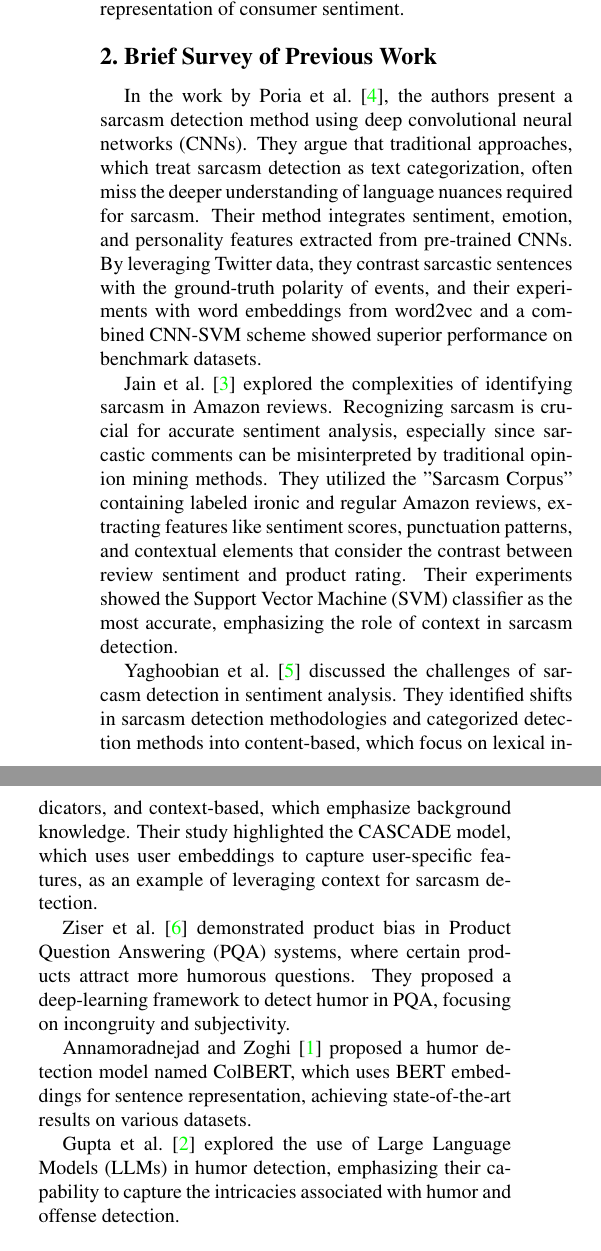
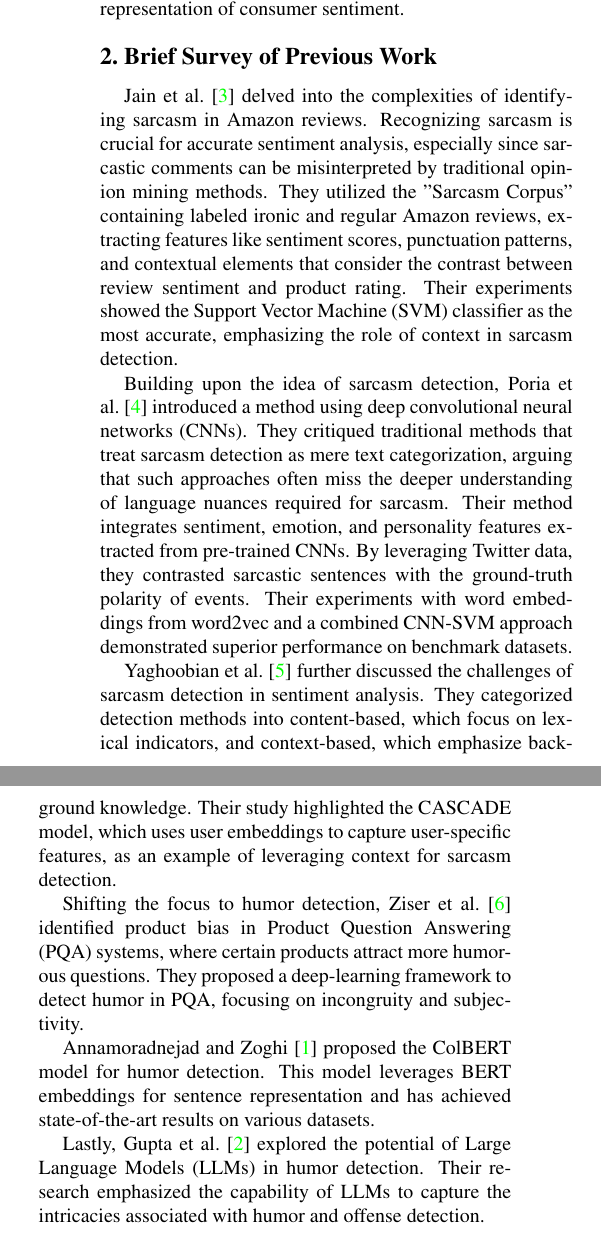
Before and after one commit to hugobouy/deep-learning-project, a LaTeX document (Project_proposal/Project_proposal.tex): two parts of the columns of page 1 of 2, joined at a grey line, cut so that both start at the same text. Compiled offline with pdfLaTeX.

Commit message:
Restructure ideas

```diff
--- a/Project_proposal/Project_proposal.tex
+++ b/Project_proposal/Project_proposal.tex
@@ -84,18 +84,17 @@ Online reviews and questions on e-commerce platforms like Amazon play a critical
 %-------------------------------------------------------------------------
 \section{Brief Survey of Previous Work}
 
-In the work by Poria et al.~\cite{poria2020}, the authors present a sarcasm detection method using deep convolutional neural networks (CNNs). They argue that traditional approaches, which treat sarcasm detection as text categorization, often miss the deeper understanding of language nuances required for sarcasm. Their method integrates sentiment, emotion, and personality features extracted from pre-trained CNNs. By leveraging Twitter data, they contrast sarcastic sentences with the ground-truth polarity of events, and their experiments with word embeddings from word2vec and a combined CNN-SVM scheme showed superior performance on benchmark datasets.
+Jain et al.~\cite{jain2019} delved into the complexities of identifying sarcasm in Amazon reviews. Recognizing sarcasm is crucial for accurate sentiment analysis, especially since sarcastic comments can be misinterpreted by traditional opinion mining methods. They utilized the "Sarcasm Corpus" containing labeled ironic and regular Amazon reviews, extracting features like sentiment scores, punctuation patterns, and contextual elements that consider the contrast between review sentiment and product rating. Their experiments showed the Support Vector Machine (SVM) classifier as the most accurate, emphasizing the role of context in sarcasm detection.
 
-Jain et al.~\cite{jain2019} explored the complexities of identifying sarcasm in Amazon reviews. Recognizing sarcasm is crucial for accurate sentiment analysis, especially since sarcastic comments can be misinterpreted by traditional opinion mining methods. They utilized the "Sarcasm Corpus" containing labeled ironic and regular Amazon reviews, extracting features like sentiment scores, punctuation patterns, and contextual elements that consider the contrast between review sentiment and product rating. Their experiments showed the Support Vector Machine (SVM) classifier as the most accurate, emphasizing the role of context in sarcasm detection.
+Building upon the idea of sarcasm detection, Poria et al.~\cite{poria2020} introduced a method using deep convolutional neural networks (CNNs). They critiqued traditional methods that treat sarcasm detection as mere text categorization, arguing that such approaches often miss the deeper understanding of language nuances required for sarcasm. Their method integrates sentiment, emotion, and personality features extracted from pre-trained CNNs. By leveraging Twitter data, they contrasted sarcastic sentences with the ground-truth polarity of events. Their experiments with word embeddings from word2vec and a combined CNN-SVM approach demonstrated superior performance on benchmark datasets.
 
-Yaghoobian et al.~\cite{yaghoobian2020} discussed the challenges of sarcasm detection in sentiment analysis. They identified shifts in sarcasm detection methodologies and categorized detection methods into content-based, which focus on lexical indicators, and context-based, which emphasize background knowledge. Their study highlighted the CASCADE model, which uses user embeddings to capture user-specific features, as an example of leveraging context for sarcasm detection.
+Yaghoobian et al.~\cite{yaghoobian2020} further discussed the challenges of sarcasm detection in sentiment analysis. They categorized detection methods into content-based, which focus on lexical indicators, and context-based, which emphasize background knowledge. Their study highlighted the CASCADE model, which uses user embeddings to capture user-specific features, as an example of leveraging context for sarcasm detection.
 
-Ziser et al.~\cite{ziser2020} demonstrated product bias in Product Question Answering (PQA) systems, where certain products attract more humorous questions. They proposed a deep-learning framework to detect humor in PQA, focusing on incongruity and subjectivity.
+Shifting the focus to humor detection, Ziser et al.~\cite{ziser2020} identified product bias in Product Question Answering (PQA) systems, where certain products attract more humorous questions. They proposed a deep-learning framework to detect humor in PQA, focusing on incongruity and subjectivity.
 
-Annamoradnejad and Zoghi~\cite{annamoradnejad2020} proposed a humor detection model named ColBERT, which uses BERT embeddings for sentence representation, achieving state-of-the-art results on various datasets.
+Annamoradnejad and Zoghi~\cite{annamoradnejad2020} proposed the ColBERT model for humor detection. This model leverages BERT embeddings for sentence representation and has achieved state-of-the-art results on various datasets.
 
-Gupta et al.~\cite{gupta2021} explored the use of Large Language Models (LLMs) in humor detection, emphasizing their capability to capture the intricacies associated with humor and offense detection.
-
+Lastly, Gupta et al.~\cite{gupta2021} explored the potential of Large Language Models (LLMs) in humor detection. Their research emphasized the capability of LLMs to capture the intricacies associated with humor and offense detection.
 %-------------------------------------------------------------------------
 
 \section{Preliminary Plan and Ideas}
```
